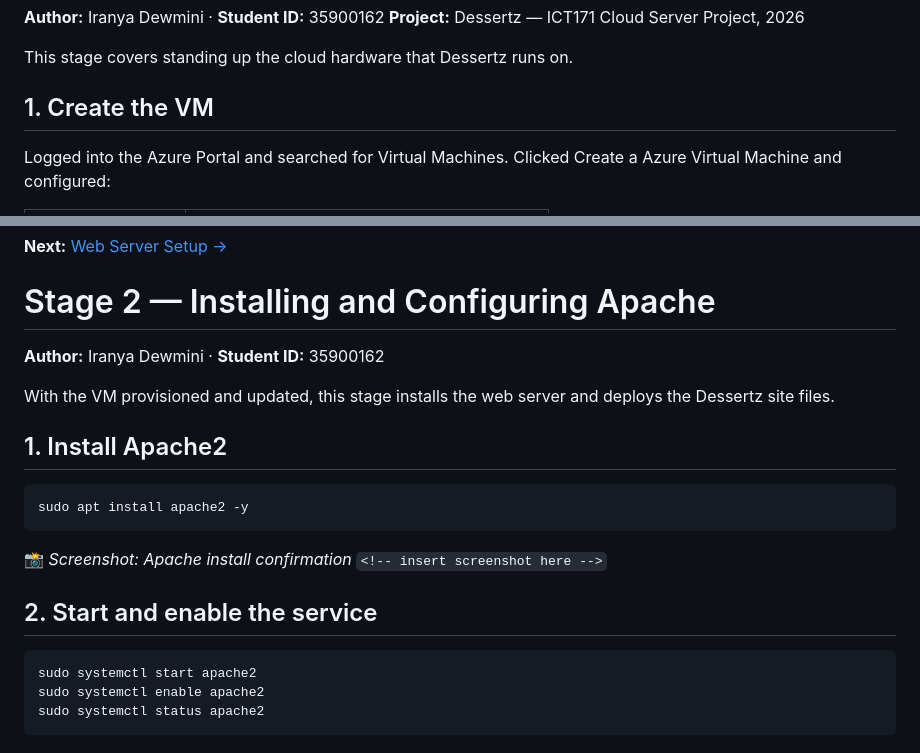
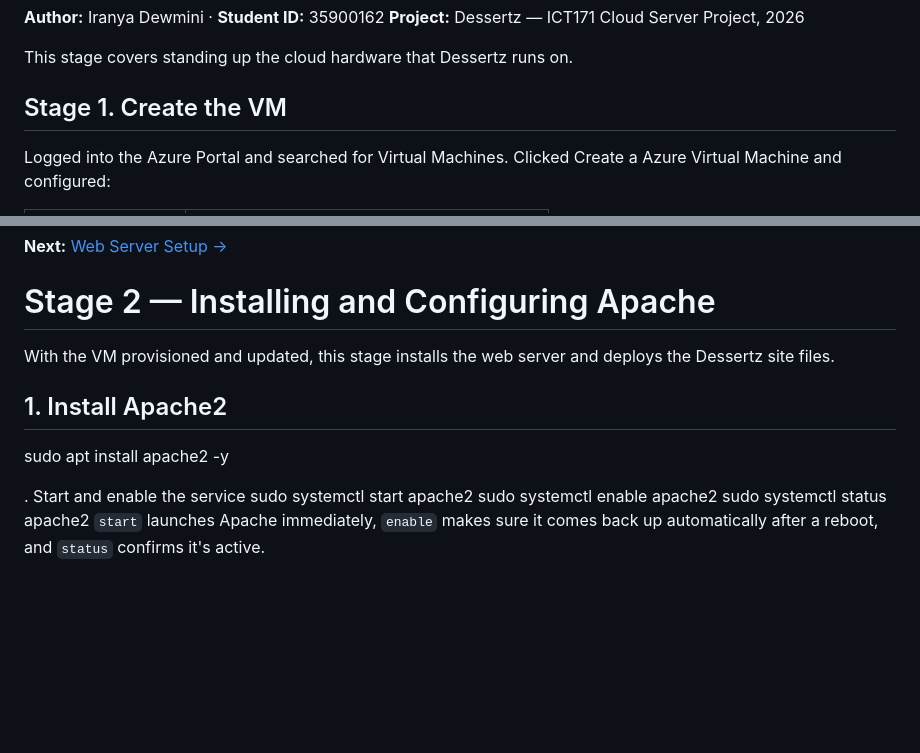
Before and after one commit to Iranya11/Ict171-dessertz-cloud-project, a Markdown page: README.md, 2 parts joined by grey strips. GitHub-like rendering; blank space fills up the shorter version.

````diff
--- a/README.md
+++ b/README.md
@@ -10,7 +10,7 @@
 
 This stage covers standing up the cloud hardware that Dessertz runs on.
 
-## 1. Create the VM
+## Stage 1. Create the VM
  Logged into the Azure Portal and searched for Virtual Machines.
  Clicked Create a Azure Virtual Machine and configured:
 
@@ -70,27 +70,15 @@ sudo apt update && sudo apt upgrade -y
 
 # Stage 2 — Installing and Configuring Apache
 
-**Author:** Iranya Dewmini · **Student ID:** 35900162
-
 With the VM provisioned and updated, this stage installs the web server and deploys the Dessertz site files.
 
 ## 1. Install Apache2
+sudo apt install apache2 -y
 
-```
-sudo apt install apache2 -y
-```
-
-📸 *Screenshot: Apache install confirmation*
-`<!-- insert screenshot here -->`
-
-## 2. Start and enable the service
-
-```
+. Start and enable the service
 sudo systemctl start apache2
 sudo systemctl enable apache2
 sudo systemctl status apache2
-```
-
 `start` launches Apache immediately, `enable` makes sure it comes back up automatically after a reboot, and `status` confirms it's active.
 
 📸 *Screenshot: `systemctl status apache2` showing active (running)*
````
Also changed, not shown: other parts of README.md (+2 -1 lines).
